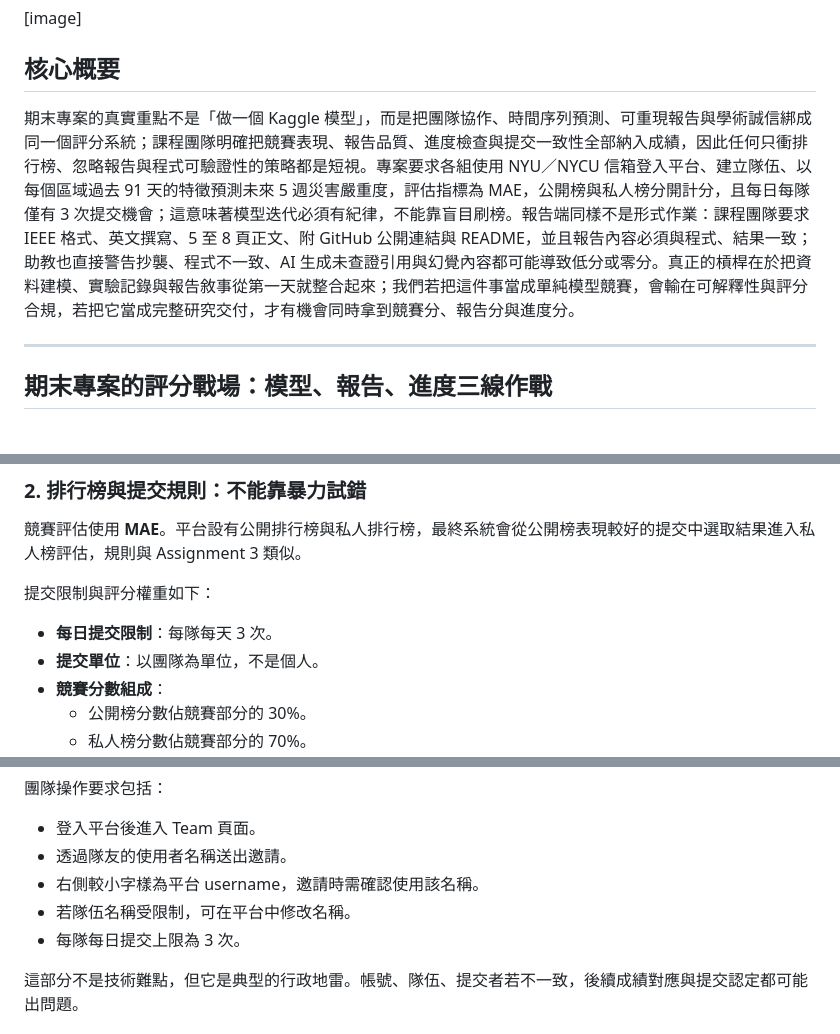
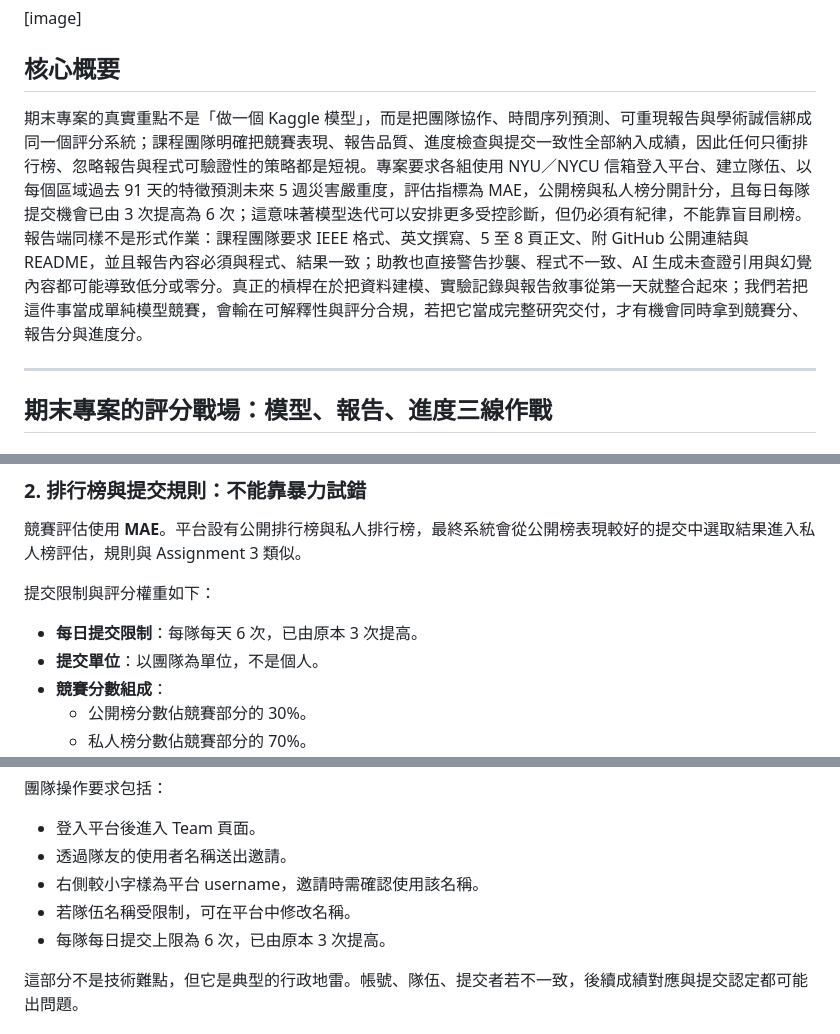
Before and after one commit to skyhong2002/disaster-severity-prediction, a Markdown page: docs/04-30 期末災害嚴重度預測專案：Kaggle 競賽、IEEE 報告與學術誠信要求總覽-Summary.md, 3 parts joined by grey strips. Drawn GitHub-style.

```diff
--- a/docs/04-30 期末災害嚴重度預測專案：Kaggle 競賽、IEEE 報告與學術誠信要求總覽-Summary.md
+++ b/docs/04-30 期末災害嚴重度預測專案：Kaggle 競賽、IEEE 報告與學術誠信要求總覽-Summary.md
@@ -4,7 +4,7 @@
 
 ## 核心概要
 
-期末專案的真實重點不是「做一個 Kaggle 模型」，而是把團隊協作、時間序列預測、可重現報告與學術誠信綁成同一個評分系統；課程團隊明確把競賽表現、報告品質、進度檢查與提交一致性全部納入成績，因此任何只衝排行榜、忽略報告與程式可驗證性的策略都是短視。專案要求各組使用 NYU／NYCU 信箱登入平台、建立隊伍、以每個區域過去 91 天的特徵預測未來 5 週災害嚴重度，評估指標為 MAE，公開榜與私人榜分開計分，且每日每隊僅有 3 次提交機會；這意味著模型迭代必須有紀律，不能靠盲目刷榜。報告端同樣不是形式作業：課程團隊要求 IEEE 格式、英文撰寫、5 至 8 頁正文、附 GitHub 公開連結與 README，並且報告內容必須與程式、結果一致；助教也直接警告抄襲、程式不一致、AI 生成未查證引用與幻覺內容都可能導致低分或零分。真正的槓桿在於把資料建模、實驗記錄與報告敘事從第一天就整合起來；我們若把這件事當成單純模型競賽，會輸在可解釋性與評分合規，若把它當成完整研究交付，才有機會同時拿到競賽分、報告分與進度分。
+期末專案的真實重點不是「做一個 Kaggle 模型」，而是把團隊協作、時間序列預測、可重現報告與學術誠信綁成同一個評分系統；課程團隊明確把競賽表現、報告品質、進度檢查與提交一致性全部納入成績，因此任何只衝排行榜、忽略報告與程式可驗證性的策略都是短視。專案要求各組使用 NYU／NYCU 信箱登入平台、建立隊伍、以每個區域過去 91 天的特徵預測未來 5 週災害嚴重度，評估指標為 MAE，公開榜與私人榜分開計分，且每日每隊提交機會已由 3 次提高為 6 次；這意味著模型迭代可以安排更多受控診斷，但仍必須有紀律，不能靠盲目刷榜。報告端同樣不是形式作業：課程團隊要求 IEEE 格式、英文撰寫、5 至 8 頁正文、附 GitHub 公開連結與 README，並且報告內容必須與程式、結果一致；助教也直接警告抄襲、程式不一致、AI 生成未查證引用與幻覺內容都可能導致低分或零分。真正的槓桿在於把資料建模、實驗記錄與報告敘事從第一天就整合起來；我們若把這件事當成單純模型競賽，會輸在可解釋性與評分合規，若把它當成完整研究交付，才有機會同時拿到競賽分、報告分與進度分。
 
 ---
 
@@ -34,7 +34,7 @@
 
 提交限制與評分權重如下：
 
-- **每日提交限制**：每隊每天 3 次。
+- **每日提交限制**：每隊每天 6 次，已由原本 3 次提高。
 - **提交單位**：以團隊為單位，不是個人。
 - **競賽分數組成**：
   - 公開榜分數佔競賽部分的 30%。
@@ -56,7 +56,7 @@
 - 透過隊友的使用者名稱送出邀請。
 - 右側較小字樣為平台 username，邀請時需確認使用該名稱。
 - 若隊伍名稱受限制，可在平台中修改名稱。
-- 每隊每日提交上限為 3 次。
+- 每隊每日提交上限為 6 次，已由原本 3 次提高。
 
 這部分不是技術難點，但它是典型的行政地雷。帳號、隊伍、提交者若不一致，後續成績對應與提交認定都可能出問題。
 
```
Also changed, not shown: README.md (+1 -1 lines), docs/DM_114_FinalProject.md (+1 -1 lines).
